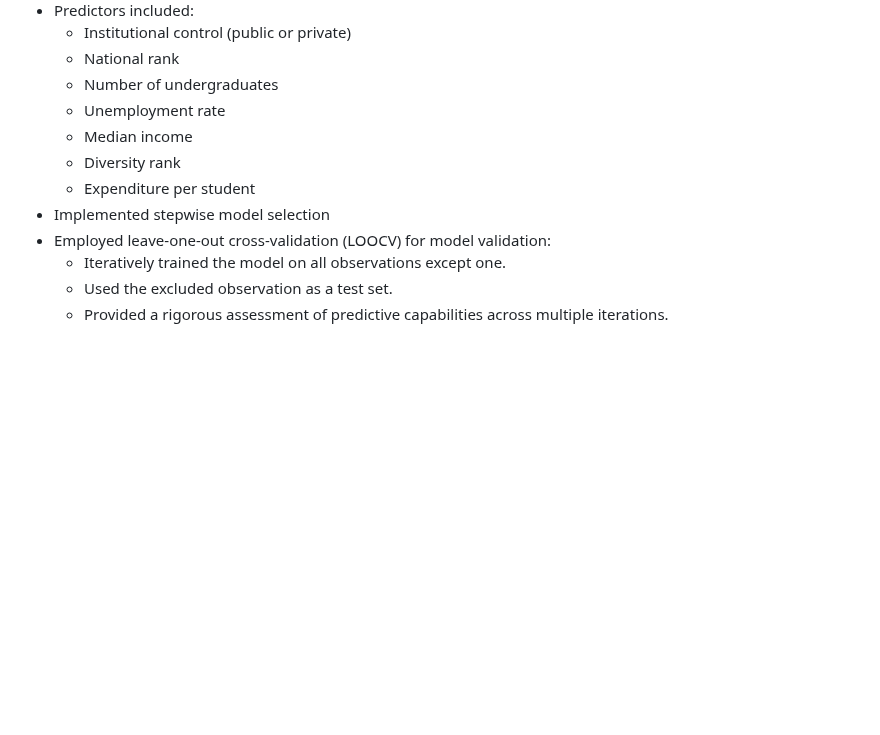
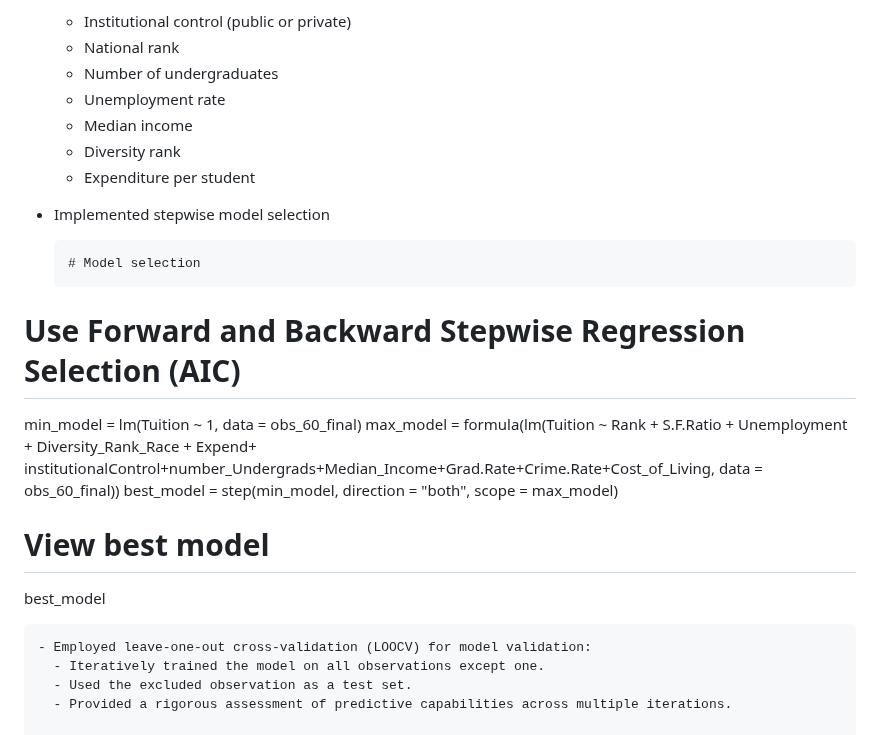
Before and after one commit to RoryQo/Tuition-Variation-Research, a Markdown page: README.md, the part around the change. Rendered like a GitHub page; blank space fills up the shorter version.

````diff
--- a/README.md
+++ b/README.md
@@ -60,6 +60,18 @@ The study uses seven predictors:
   - Diversity rank
   - Expenditure per student
 - Implemented stepwise model selection
+
+  ```
+  # Model selection
+# Use Forward and Backward Stepwise Regression Selection (AIC)
+
+min_model = lm(Tuition ~ 1, data = obs_60_final)
+max_model = formula(lm(Tuition ~ Rank + S.F.Ratio + Unemployment + Diversity_Rank_Race + Expend+ institutionalControl+number_Undergrads+Median_Income+Grad.Rate+Crime.Rate+Cost_of_Living, data = obs_60_final))
+best_model = step(min_model, direction = "both", scope = max_model)
+
+# View best model
+best_model
+```
 - Employed leave-one-out cross-validation (LOOCV) for model validation:
   - Iteratively trained the model on all observations except one.
   - Used the excluded observation as a test set.
````
